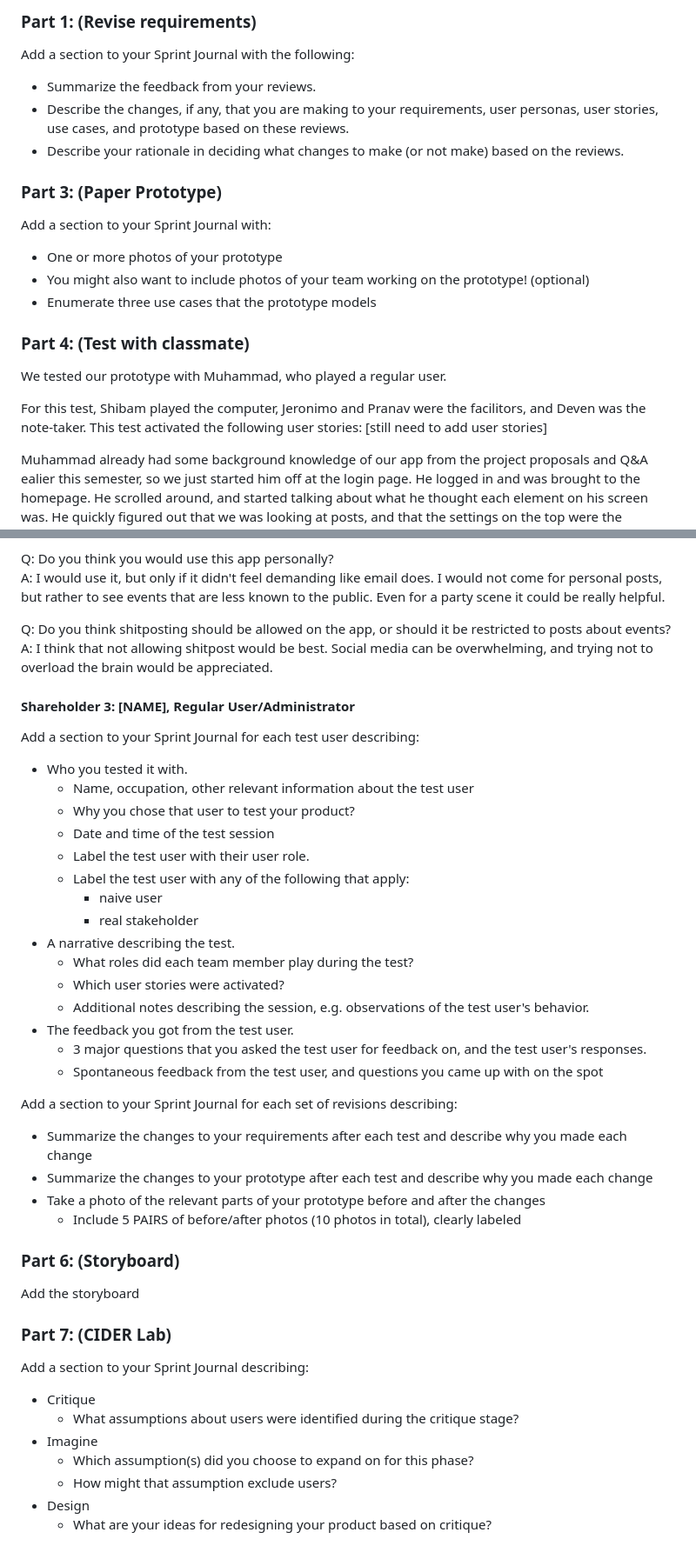
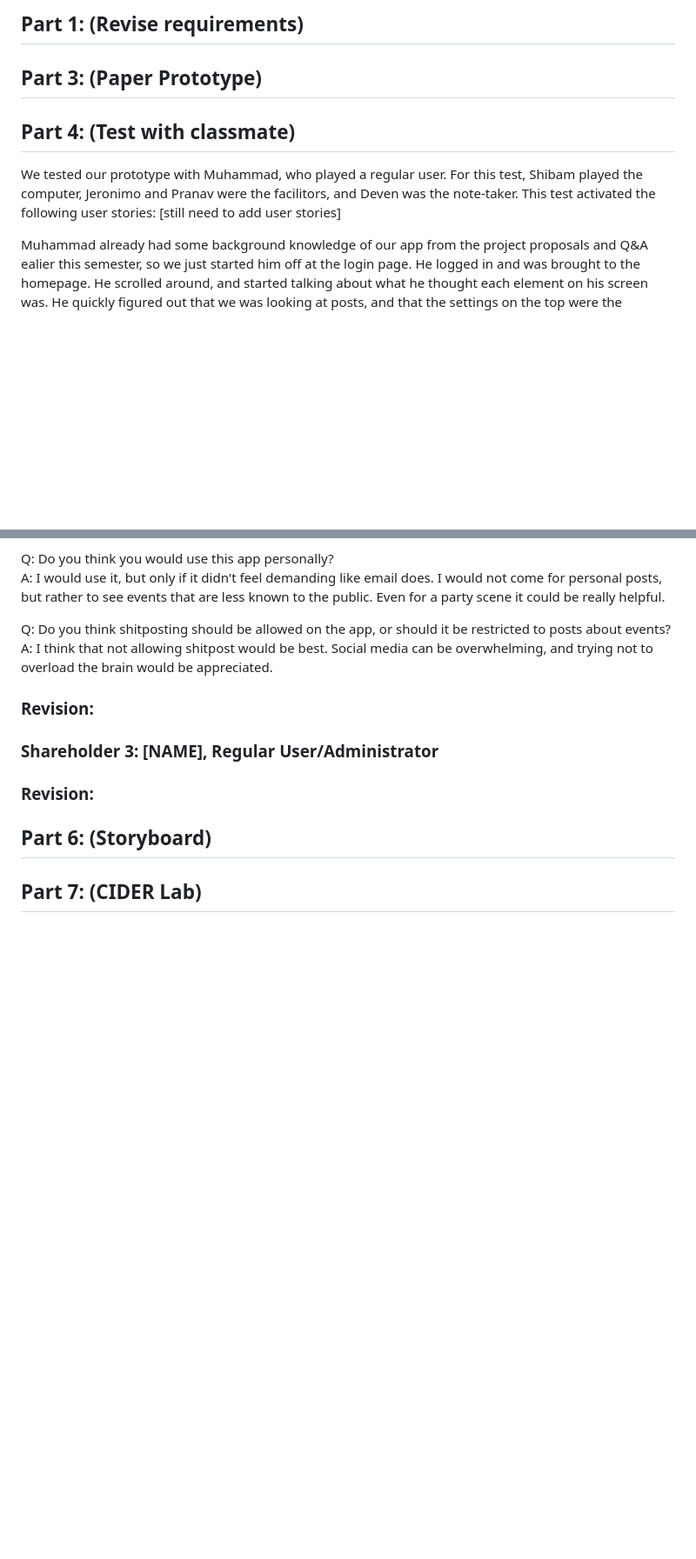
Before and after one commit to deplatt/GrinNet, a Markdown page: Written Reports/Sprint 1/s1-journal.md, 2 parts joined by grey strips. Shown: that part at 87% size. Drawn GitHub-style; blank space fills up the shorter version.

Commit message:
Commented instructions and changed fomatting

```diff
--- a/Written Reports/Sprint 1/s1-journal.md
+++ b/Written Reports/Sprint 1/s1-journal.md
@@ -1,24 +1,21 @@
 
-### Part 1: (Revise requirements)
+## Part 1: (Revise requirements)
 
-Add a section to your Sprint Journal with the following:
+<!-- Add a section to your Sprint Journal with the following:
 - Summarize the feedback from your reviews.
 - Describe the changes, if any, that you are making to your requirements, user personas, user stories, use cases, and prototype based on these reviews.
-- Describe your rationale in deciding what changes to make (or not make) based on the reviews.
+- Describe your rationale in deciding what changes to make (or not make) based on the reviews. -->
 
-### Part 3: (Paper Prototype)
+## Part 3: (Paper Prototype)
 
-Add a section to your Sprint Journal with:
+<!-- Add a section to your Sprint Journal with:
 - One or more photos of your prototype
 - You might also want to include photos of your team working on the prototype! (optional)
-- Enumerate three use cases that the prototype models
+- Enumerate three use cases that the prototype models -->
 
+## Part 4: (Test with classmate)
 
-### Part 4: (Test with classmate)
-
-We tested our prototype with Muhammad, who played a regular user.
-
-For this test, Shibam played the computer, Jeronimo and Pranav were the facilitors, and Deven was the note-taker. This test activated the following user stories:
+We tested our prototype with Muhammad, who played a regular user. For this test, Shibam played the computer, Jeronimo and Pranav were the facilitors, and Deven was the note-taker. This test activated the following user stories:
 [still need to add user stories]
 
 Muhammad already had some background knowledge of our app from the project proposals and Q&A ealier this semester, so we just started him off at the login page. He logged in and was brought to the homepage. He scrolled around, and started talking about what he thought each element on his screen was. He quickly figured out that we was looking at posts, and that the settings on the top were the categories. He used the search bar and searched for SASO. Once brought to SASO's user page, Muhammad scrolled through the page and clicked on a post. He observed that he knew what home button would do, but didn't know what the other two buttons on the bottom would do. Still on the SASO page, he clicked the plus to create a post, and was briefly confused about if he was making a post from the SASO account. He created his post and Shibam took him back home. After he clicked refresh, he saw his new post and tapped on it to confirm the details. Then he clicken on the bottom right to go to his own profile. He tied to change his profile picture by clicking on it, but when that didn't work he clicked the settings button. He made some changes to his profile, but then decided to revert them. Finally, Muhammad navigated back to the homescreen and experiemented with selecting tags.
@@ -82,9 +77,16 @@ A: I would use it, but only if it didn't feel demanding like email does. I would
 Q: Do you think shitposting should be allowed on the app, or should it be restricted to posts about events? \
 A: I think that not allowing shitpost would be best. Social media can be overwhelming, and trying not to overload the brain would be appreciated.
 
-#### Shareholder 3: [NAME], Regular User/Administrator
 
-Add a section to your Sprint Journal for each test user describing:
+### Revision:
+
+
+### Shareholder 3: [NAME], Regular User/Administrator
+
+
+### Revision:
+
+<!-- Add a section to your Sprint Journal for each test user describing:
 - Who you tested it with.
     - Name, occupation, other relevant information about the test user
     - Why you chose that user to test your product?
@@ -105,19 +107,19 @@ Add a section to your Sprint Journal for each set of revisions describing:
 - Summarize the changes to your requirements after each test and describe why you made each change
 - Summarize the changes to your prototype after each test and describe why you made each change
 - Take a photo of the relevant parts of your prototype before and after the changes
-    - Include 5 PAIRS of before/after photos (10 photos in total), clearly labeled
+    - Include 5 PAIRS of before/after photos (10 photos in total), clearly labeled -->
 
-### Part 6: (Storyboard)
+## Part 6: (Storyboard)
 
-Add the storyboard
+<!-- Add the storyboard -->
 
-### Part 7: (CIDER Lab)
+## Part 7: (CIDER Lab)
 
-Add a section to your Sprint Journal describing:
+<!-- Add a section to your Sprint Journal describing:
 - Critique
     - What assumptions about users were identified during the critique stage?
 - Imagine
     - Which assumption(s) did you choose to expand on for this phase?
     - How might that assumption exclude users?
 - Design
-    - What are your ideas for redesigning your product based on critique?
+    - What are your ideas for redesigning your product based on critique? -->
```
Also changed, not shown: other parts of Written Reports/Sprint 1/s1-journal.md (+6 -8 lines).
